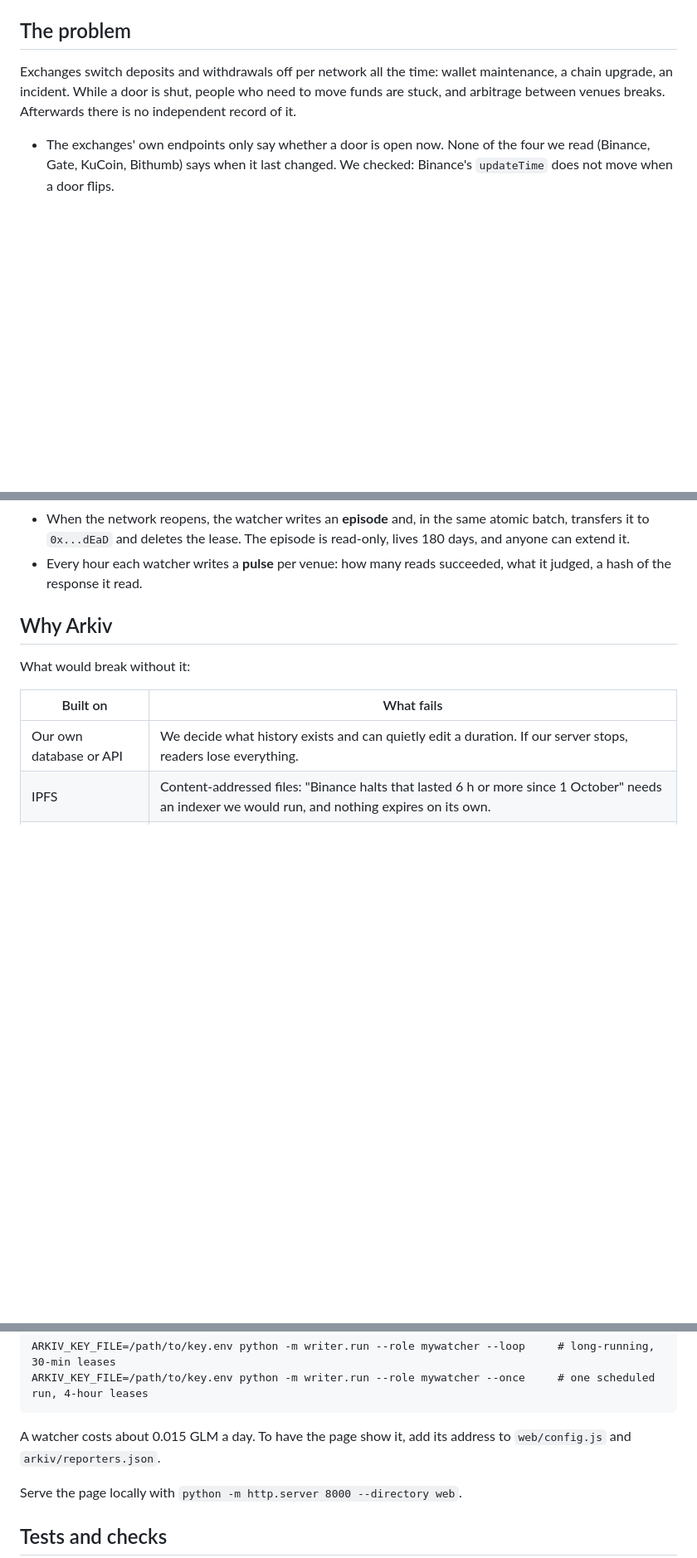
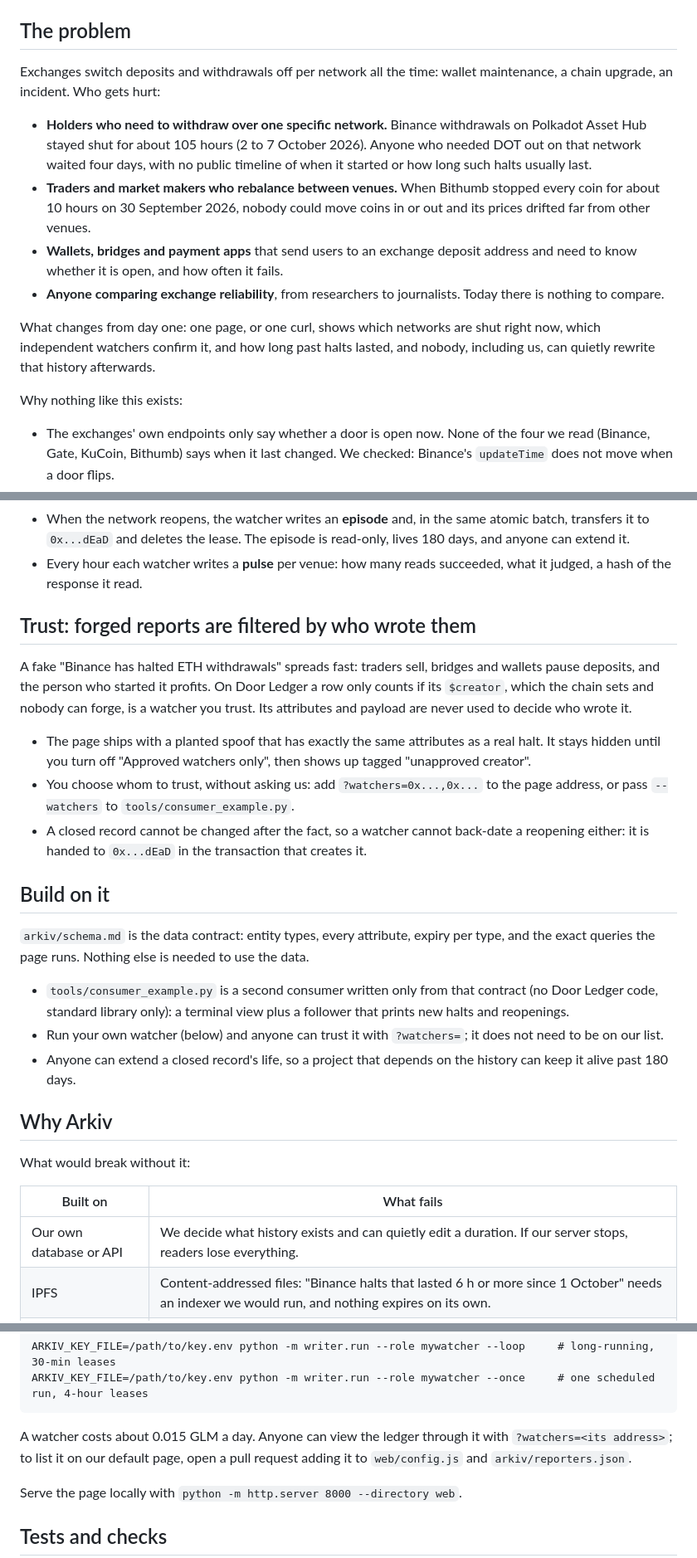
Before and after one commit to bongbongcrypto/door-ledger, a Markdown page: README.md, 3 parts joined by grey strips. Shown at 83% size. Drawn GitHub-style; blank space fills up the shorter version.

Commit message:
docs: read without us, who is hurt, trust and build-on-it sections
Co-Authored-By: Claude Opus 5.5 <noreply@anthropic.com>

````diff
--- a/README.md
+++ b/README.md
@@ -17,7 +29,16 @@
 
 ## The problem
 
-Exchanges switch deposits and withdrawals off per network all the time: wallet maintenance, a chain upgrade, an incident. While a door is shut, people who need to move funds are stuck, and arbitrage between venues breaks. Afterwards there is no independent record of it.
+Exchanges switch deposits and withdrawals off per network all the time: wallet maintenance, a chain upgrade, an incident. Who gets hurt:
+
+- **Holders who need to withdraw over one specific network.** Binance withdrawals on Polkadot Asset Hub stayed shut for about 105 hours (2 to 7 October 2026). Anyone who needed DOT out on that network waited four days, with no public timeline of when it started or how long such halts usually last.
+- **Traders and market makers who rebalance between venues.** When Bithumb stopped every coin for about 10 hours on 30 September 2026, nobody could move coins in or out and its prices drifted far from other venues.
+- **Wallets, bridges and payment apps** that send users to an exchange deposit address and need to know whether it is open, and how often it fails.
+- **Anyone comparing exchange reliability**, from researchers to journalists. Today there is nothing to compare.
+
+What changes from day one: one page, or one curl, shows which networks are shut right now, which independent watchers confirm it, and how long past halts lasted, and nobody, including us, can quietly rewrite that history afterwards.
+
+Why nothing like this exists:
 
 - The exchanges' own endpoints only say whether a door is open now. None of the four we read (Binance, Gate, KuCoin, Bithumb) says when it last changed. We checked: Binance's `updateTime` does not move when a door flips.
 - So a halt's start, end and length exist only if someone outside the exchange writes them down, and if that someone runs a normal server, the history is only as durable and honest as that server.
@@ -41,6 +62,22 @@ How often it happens: before this project, the author's own private exchange mon
 - An open halt is a **lease**: a short-lived entity its watcher keeps extending while it still sees the halt. If the watcher dies, the lease lapses and the halt leaves "Open now" on its own.
 - When the network reopens, the watcher writes an **episode** and, in the same atomic batch, transfers it to `0x...dEaD` and deletes the lease. The episode is read-only, lives 180 days, and anyone can extend it.
 - Every hour each watcher writes a **pulse** per venue: how many reads succeeded, what it judged, a hash of the response it read.
+
+## Trust: forged reports are filtered by who wrote them
+
+A fake "Binance has halted ETH withdrawals" spreads fast: traders sell, bridges and wallets pause deposits, and the person who started it profits. On Door Ledger a row only counts if its `$creator`, which the chain sets and nobody can forge, is a watcher you trust. Its attributes and payload are never used to decide who wrote it.
+
+- The page ships with a planted spoof that has exactly the same attributes as a real halt. It stays hidden until you turn off "Approved watchers only", then shows up tagged "unapproved creator".
+- You choose whom to trust, without asking us: add `?watchers=0x...,0x...` to the page address, or pass `--watchers` to `tools/consumer_example.py`.
+- A closed record cannot be changed after the fact, so a watcher cannot back-date a reopening either: it is handed to `0x...dEaD` in the transaction that creates it.
+
+## Build on it
+
+`arkiv/schema.md` is the data contract: entity types, every attribute, expiry per type, and the exact queries the page runs. Nothing else is needed to use the data.
+
+- `tools/consumer_example.py` is a second consumer written only from that contract (no Door Ledger code, standard library only): a terminal view plus a follower that prints new halts and reopenings.
+- Run your own watcher (below) and anyone can trust it with `?watchers=`; it does not need to be on our list.
+- Anyone can extend a closed record's life, so a project that depends on the history can keep it alive past 180 days.
 
 ## Why Arkiv
 
@@ -85,7 +122,7 @@ ARKIV_KEY_FILE=/path/to/key.env python -m writer.run --role mywatcher --loop
 ARKIV_KEY_FILE=/path/to/key.env python -m writer.run --role mywatcher --once     # one scheduled run, 4-hour leases
 ```
 
-A watcher costs about 0.015 GLM a day. To have the page show it, add its address to `web/config.js` and `arkiv/reporters.json`.
+A watcher costs about 0.015 GLM a day. Anyone can view the ledger through it with `?watchers=<its address>`; to list it on our default page, open a pull request adding it to `web/config.js` and `arkiv/reporters.json`.
 
 Serve the page locally with `python -m http.server 8000 --directory web`.
 
````
Also changed, not shown: other parts of README.md (+14 -0 lines).
